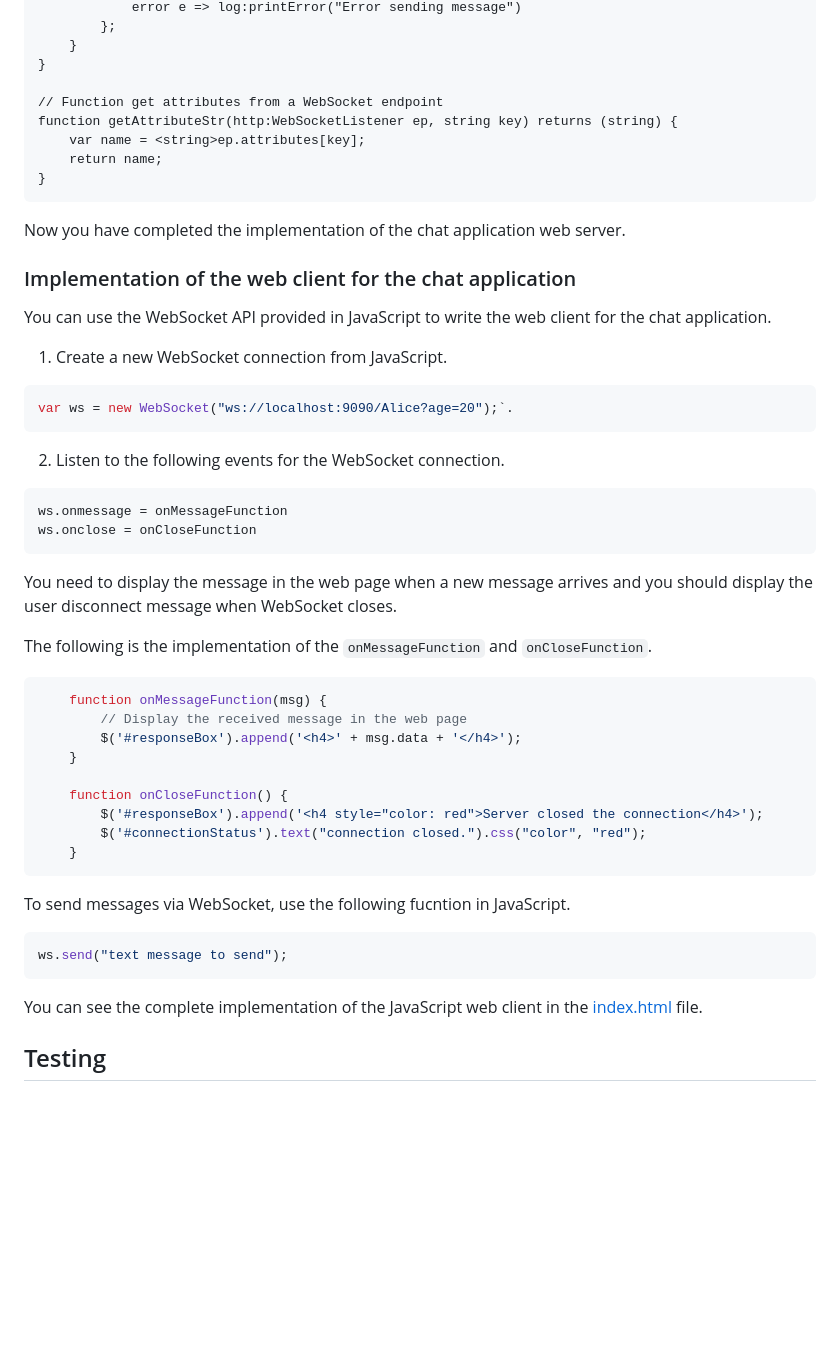
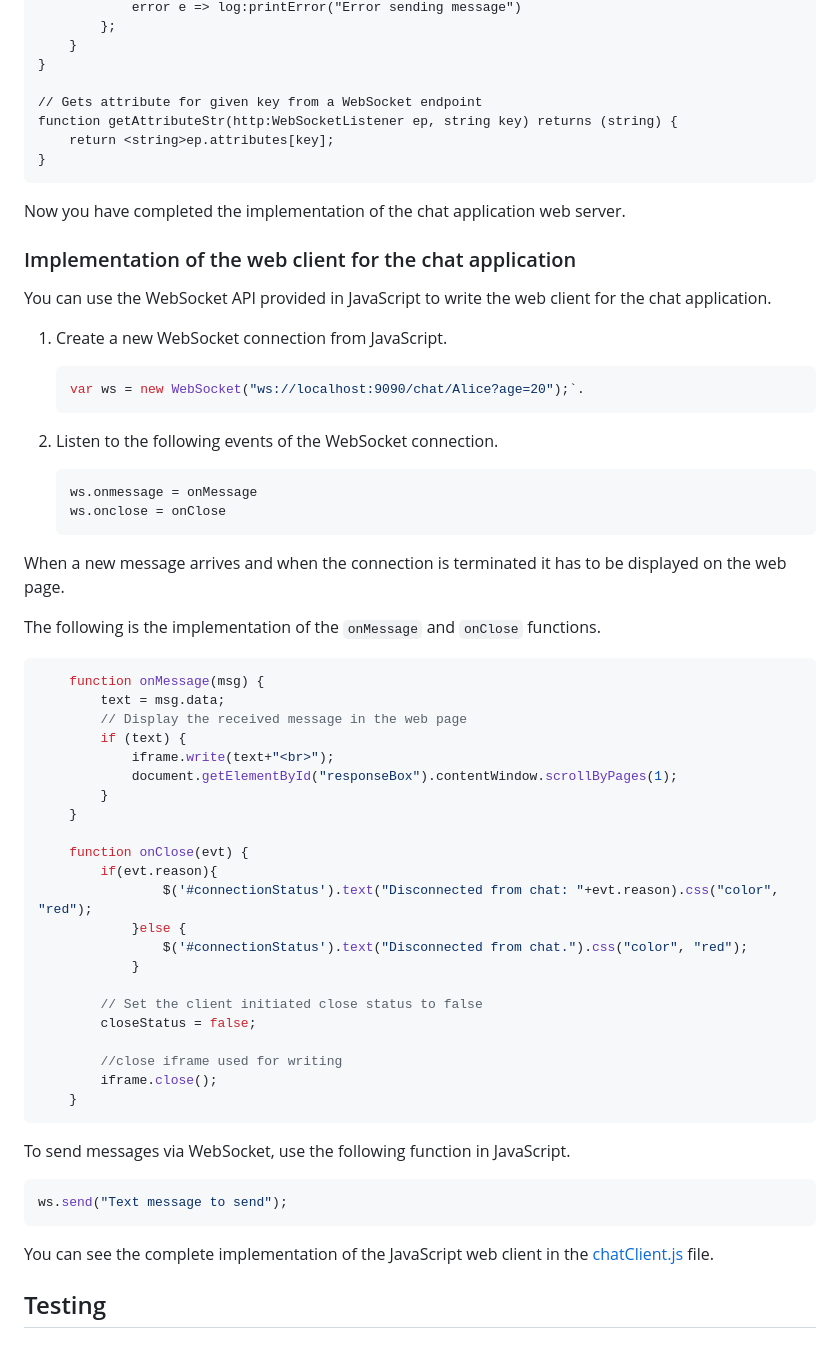
Before and after one commit to ballerina-attic/websocket-integration, a Markdown page: README.md, the part around the change printed below. Drawn GitHub-style; blank space fills up the shorter version.

````diff
--- a/README.md
+++ b/README.md
@@ -178,10 +191,9 @@ function broadcast(map<http:WebSocketListener> consMap, string text) {
     }
 }
 
-// Function get attributes from a WebSocket endpoint
+// Gets attribute for given key from a WebSocket endpoint
 function getAttributeStr(http:WebSocketListener ep, string key) returns (string) {
-    var name = <string>ep.attributes[key];
-    return name;
+    return <string>ep.attributes[key];
 }
 ```
 
@@ -192,37 +204,51 @@ Now you have completed the implementation of the chat application web server.
 You can use the WebSocket API provided in JavaScript to write the web client for the chat application.
 
 1. Create a new WebSocket connection from JavaScript.
-```javascript
-var ws = new WebSocket("ws://localhost:9090/Alice?age=20");`.
-```
+    ```javascript
+    var ws = new WebSocket("ws://localhost:9090/chat/Alice?age=20");`.
+    ```
 
-2. Listen to the following events for the WebSocket connection.
-```javascript
-ws.onmessage = onMessageFunction
-ws.onclose = onCloseFunction
-```
-You need to display the message in the web page when a new message arrives and you should display the user disconnect message when WebSocket closes.
+2. Listen to the following events of the WebSocket connection.
+    ```javascript
+    ws.onmessage = onMessage
+    ws.onclose = onClose
+    ```
 
-The following is the implementation of the `onMessageFunction` and `onCloseFunction`.
+When a new message arrives and when the connection is terminated it has to be displayed on the web page.
+
+The following is the implementation of the `onMessage` and `onClose` functions.
 
 ```javascript
-    function onMessageFunction(msg) {
+    function onMessage(msg) {
+        text = msg.data;
         // Display the received message in the web page
-        $('#responseBox').append('<h4>' + msg.data + '</h4>');
+        if (text) {
+            iframe.write(text+"<br>");
+            document.getElementById("responseBox").contentWindow.scrollByPages(1);
+        }
     }
 
-    function onCloseFunction() {
-        $('#responseBox').append('<h4 style="color: red">Server closed the connection</h4>');
-        $('#connectionStatus').text("connection closed.").css("color", "red");
+    function onClose(evt) {
+        if(evt.reason){
+                $('#connectionStatus').text("Disconnected from chat: "+evt.reason).css("color", "red");
+            }else {
+                $('#connectionStatus').text("Disconnected from chat.").css("color", "red");
+            }
+
+        // Set the client initiated close status to false
+        closeStatus = false;
+
+        //close iframe used for writing
+        iframe.close();
     }
 ```
 
-To send messages via WebSocket, use the following fucntion in JavaScript.
+To send messages via WebSocket, use the following function in JavaScript.
 ```javascript
-ws.send("text message to send");
+ws.send("Text message to send");
 ```
 
-You can see the complete implementation of the JavaScript web client in the [index.html](chat_web_client/index.html) file.
+You can see the complete implementation of the JavaScript web client in the [chatClient.js](chat_web_client/chatClient.js) file.
 
 ## Testing
 
````
Also changed, not shown: other parts of README.md (+56 -43 lines), images/chat_application_ui.png, 4 other files.
